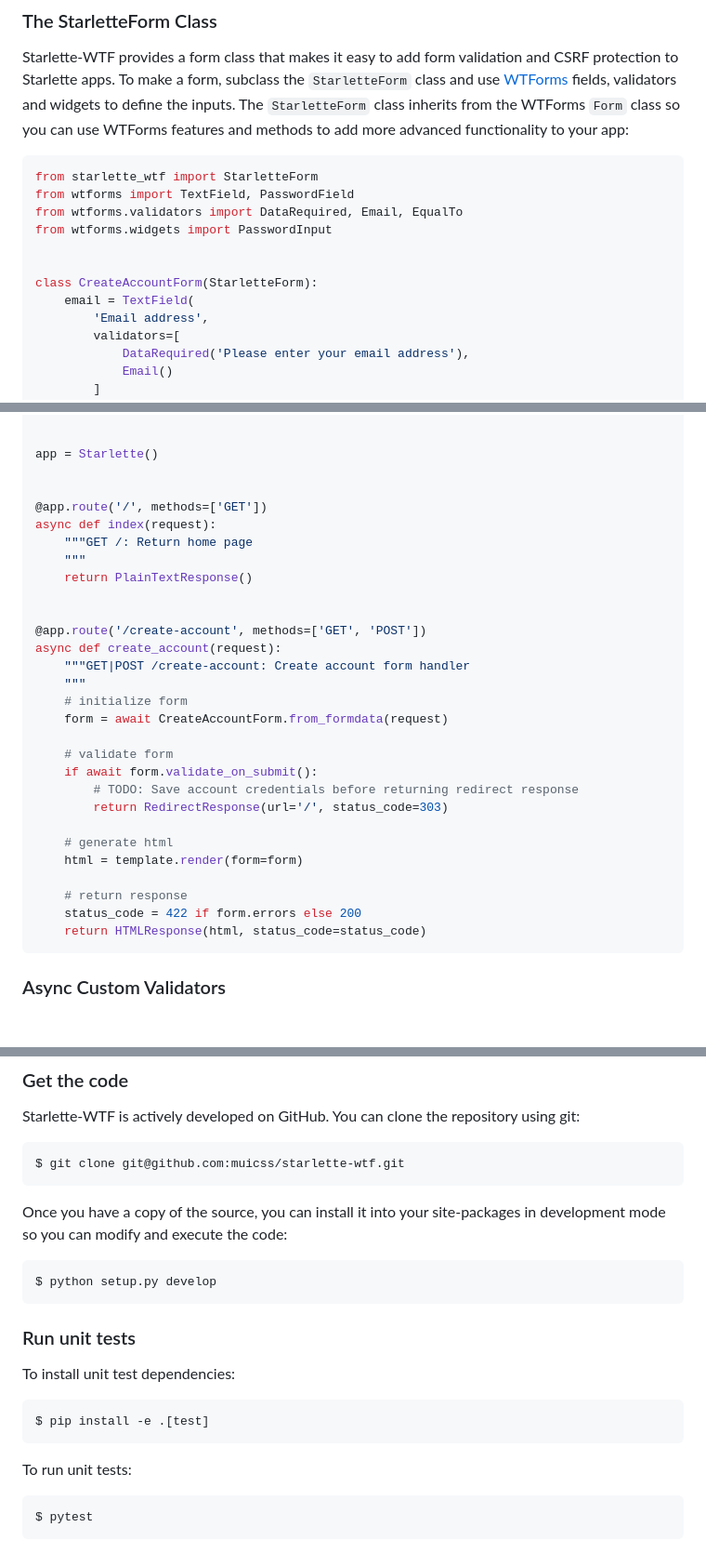
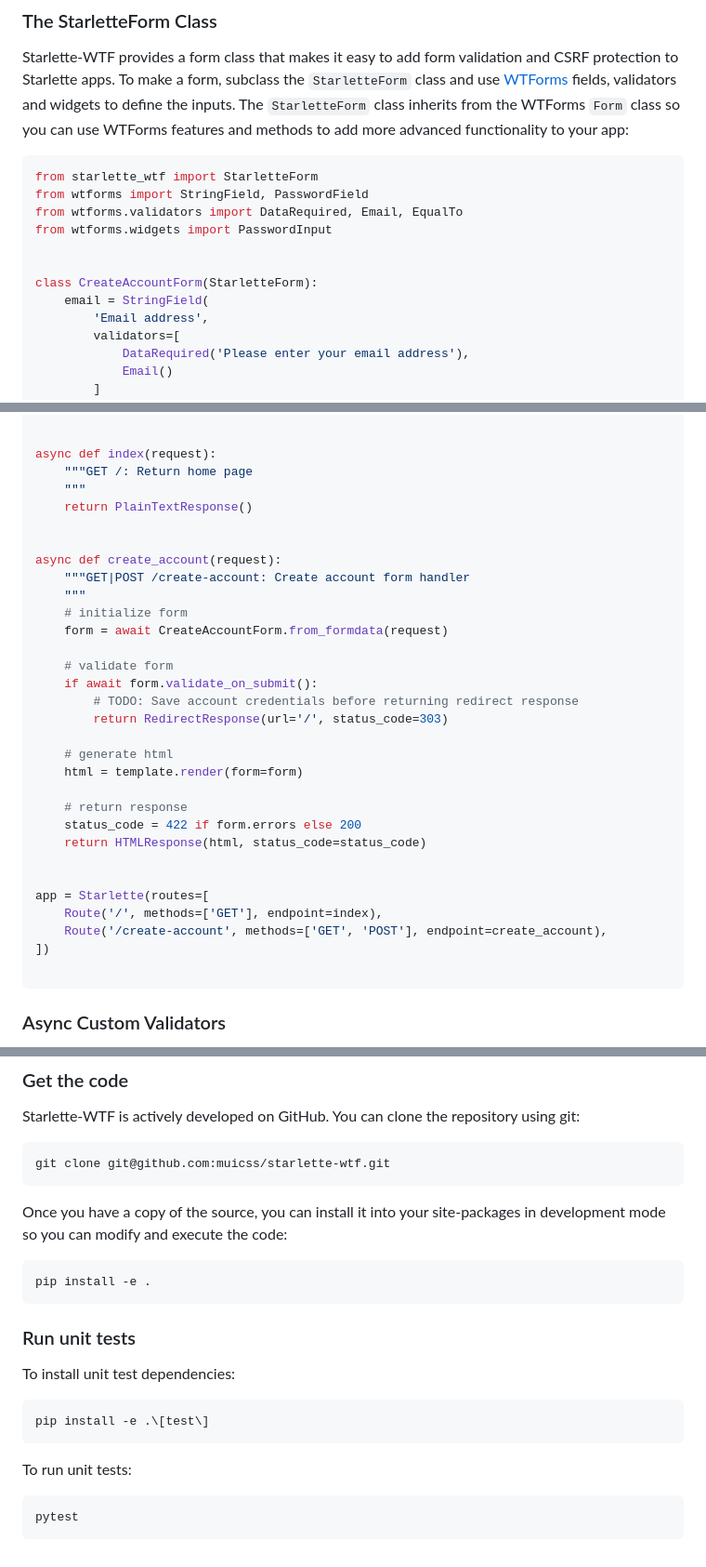
Before and after one commit to kubetail-org/starlette-wtf, a Markdown page: README.md, 3 parts joined by grey strips. Shown at 93% size. Rendered like a GitHub page; blank space fills up the shorter version.

````diff
--- a/README.md
+++ b/README.md
@@ -108,13 +114,13 @@ Starlette-WTF provides a form class that makes it easy to add form validation an
 
 ```python
 from starlette_wtf import StarletteForm
-from wtforms import TextField, PasswordField
+from wtforms import StringField, PasswordField
 from wtforms.validators import DataRequired, Email, EqualTo
 from wtforms.widgets import PasswordInput
 
 
 class CreateAccountForm(StarletteForm):
-    email = TextField(
+    email = StringField(
         'Email address',
         validators=[
             DataRequired('Please enter your email address'),
@@ -195,17 +201,12 @@ template = Template('''
 ''')
 
 
-app = Starlette()
-
-
-@app.route('/', methods=['GET'])
 async def index(request):
     """GET /: Return home page
     """
     return PlainTextResponse()
 
 
-@app.route('/create-account', methods=['GET', 'POST'])
 async def create_account(request):
     """GET|POST /create-account: Create account form handler
     """
@@ -223,6 +224,13 @@ async def create_account(request):
     # return response
     status_code = 422 if form.errors else 200
     return HTMLResponse(html, status_code=status_code)
+
+
+app = Starlette(routes=[
+    Route('/', methods=['GET'], endpoint=index),
+    Route('/create-account', methods=['GET', 'POST'], endpoint=create_account),
+])
+
 ```
 
 ### Async Custom Validators
@@ -412,13 +419,13 @@ app = Starlette(middleware=[
 Starlette-WTF is actively developed on GitHub. You can clone the repository using git:
 
 ```bash
-$ git clone git@github.com:muicss/starlette-wtf.git
+git clone git@github.com:muicss/starlette-wtf.git
 ```
 
 Once you have a copy of the source, you can install it into your site-packages in development mode so you can modify and execute the code:
 
 ```bash
-$ python setup.py develop
+pip install -e .
 ```
 
 ### Run unit tests
@@ -426,11 +433,11 @@ $ python setup.py develop
 To install unit test dependencies:
 
 ```bash
-$ pip install -e .[test]
+pip install -e .\[test\]
 ```
 
 To run unit tests:
 
 ```bash
-$ pytest
+pytest
 ```
````
Also changed, not shown: other parts of README.md (+18 -13 lines).
